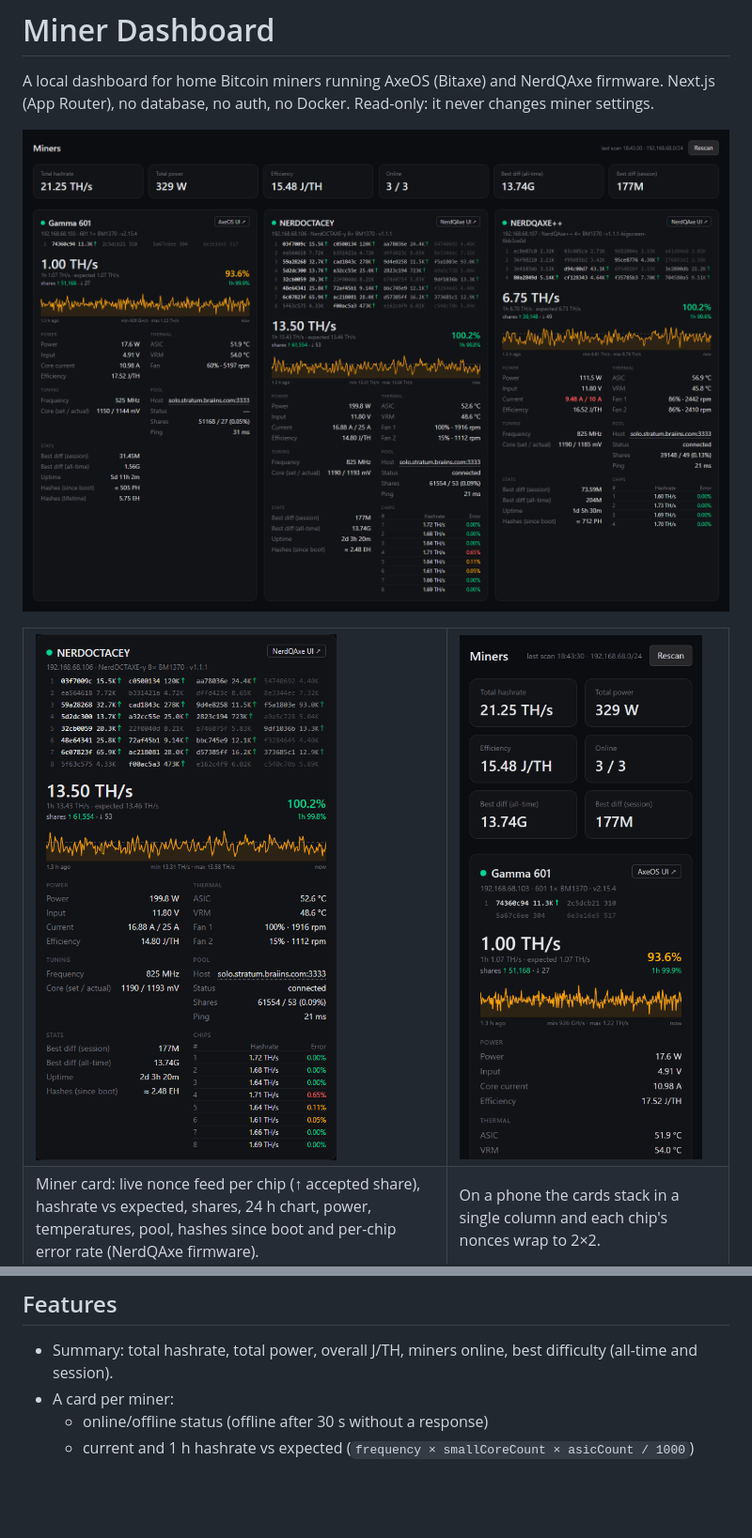
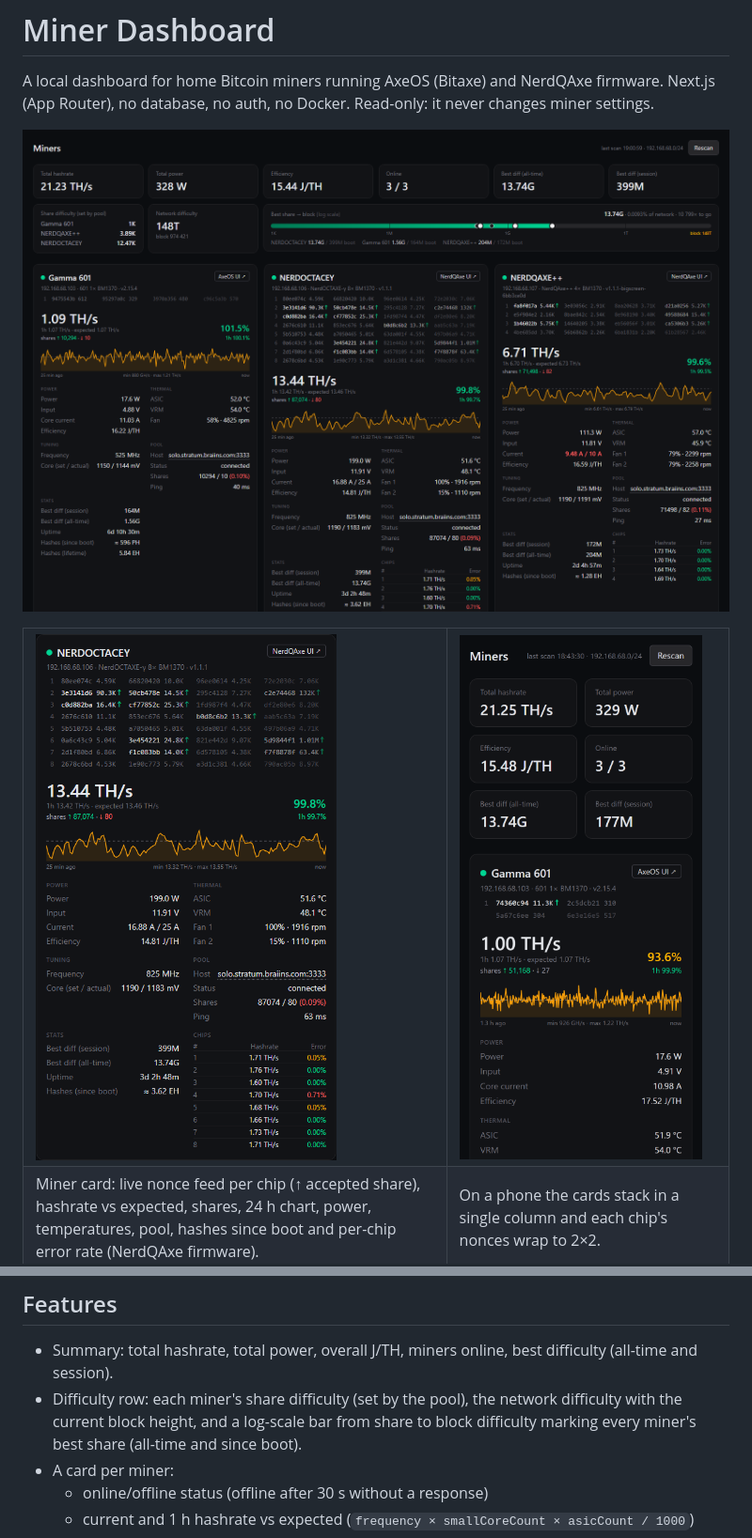
Before and after one commit to devstd2211/miner-dashboard, a Markdown page: README.md, 2 parts joined by grey strips. Shown at 94% size. Drawn GitHub-style; pictures changed too: docs/card-nerdoctaxe.png, docs/dashboard.png; blank space fills up the shorter version.

```diff
--- a/README.md
+++ b/README.md
@@ -34,6 +34,9 @@ and a Bitaxe Gamma 601 on AxeOS v2.15.
 
 - Summary: total hashrate, total power, overall J/TH, miners online, best difficulty
   (all-time and session).
+- Difficulty row: each miner's share difficulty (set by the pool), the network difficulty
+  with the current block height, and a log-scale bar from share to block difficulty
+  marking every miner's best share (all-time and since boot).
 - A card per miner:
   - online/offline status (offline after 30 s without a response)
   - current and 1 h hashrate vs expected (`frequency × smallCoreCount × asicCount / 1000`)
```
Also changed, not shown: 4 other files.
